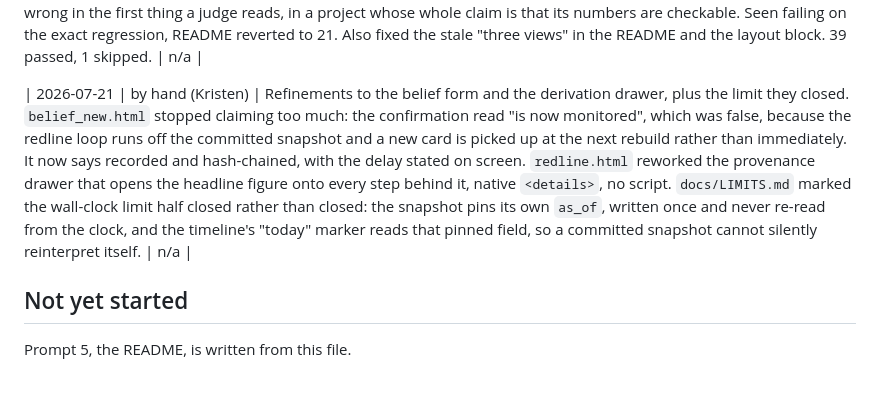
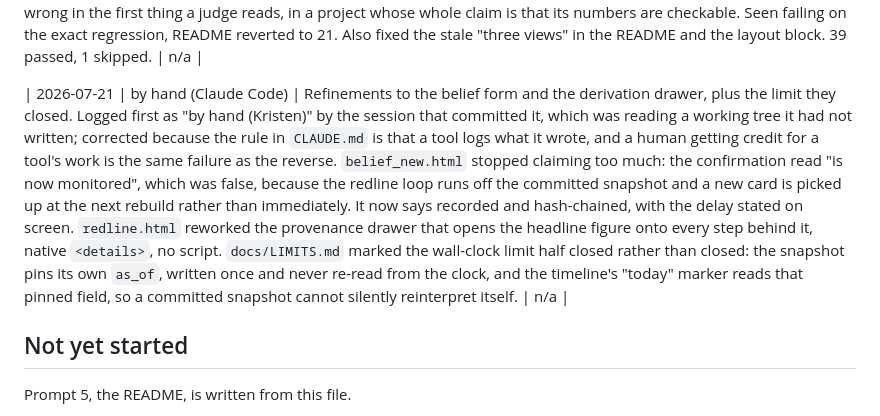
Before and after one commit to kristenharim/catalyst-integrity-desk, a Markdown page: docs/BOB_LOG.md, the part around the change. GitHub-like rendering; blank space fills up the shorter version.

Commit message:
Attribute the belief-form refinements to the tool that wrote them

```diff
--- a/docs/BOB_LOG.md
+++ b/docs/BOB_LOG.md
@@ -45,7 +45,7 @@ exports, the commit messages, and the changed-file list of the session before ch
 
 | 2026-07-21 | by hand (Claude Code) | Docs plus one guard. Put `/belief/new` on the demo path: a 15-second beat at 2:05 in `docs/DEMO.md` answering the question the redline begs, which is what the thesis is being judged against, with the human gate retimed to 2:20 and the close to 2:50. Listed it as the first cut in the run-long order, because it is the only beat where nothing is wrong on screen and the 3:00 ceiling is a hard rule. Added it to the README tour, and noted the unresolved section there too. Confirmed the form writes to `data/decisions.jsonl`, already covered by the reset, and added `data/ledger.anchor` to the README's reset command, which had it missing while `docs/DEMO.md` had it. Fixed the test counts again, stale in five places after the derivation work landed, then wrote `test_readme_test_count_matches_reality` so this stops recurring: it collects the suite and asserts the README's stated figure matches. The count had already shipped wrong twice, at 16 and at 21, which is a checkable number being wrong in the first thing a judge reads, in a project whose whole claim is that its numbers are checkable. Seen failing on the exact regression, README reverted to 21. Also fixed the stale "three views" in the README and the layout block. 39 passed, 1 skipped. | n/a |
 
-| 2026-07-21 | by hand (Kristen) | Refinements to the belief form and the derivation drawer, plus the limit they closed. `belief_new.html` stopped claiming too much: the confirmation read "is now monitored", which was false, because the redline loop runs off the committed snapshot and a new card is picked up at the next rebuild rather than immediately. It now says recorded and hash-chained, with the delay stated on screen. `redline.html` reworked the provenance drawer that opens the headline figure onto every step behind it, native `<details>`, no script. `docs/LIMITS.md` marked the wall-clock limit half closed rather than closed: the snapshot pins its own `as_of`, written once and never re-read from the clock, and the timeline's "today" marker reads that pinned field, so a committed snapshot cannot silently reinterpret itself. | n/a |
+| 2026-07-21 | by hand (Claude Code) | Refinements to the belief form and the derivation drawer, plus the limit they closed. Logged first as "by hand (Kristen)" by the session that committed it, which was reading a working tree it had not written; corrected because the rule in `CLAUDE.md` is that a tool logs what it wrote, and a human getting credit for a tool's work is the same failure as the reverse. `belief_new.html` stopped claiming too much: the confirmation read "is now monitored", which was false, because the redline loop runs off the committed snapshot and a new card is picked up at the next rebuild rather than immediately. It now says recorded and hash-chained, with the delay stated on screen. `redline.html` reworked the provenance drawer that opens the headline figure onto every step behind it, native `<details>`, no script. `docs/LIMITS.md` marked the wall-clock limit half closed rather than closed: the snapshot pins its own `as_of`, written once and never re-read from the clock, and the timeline's "today" marker reads that pinned field, so a committed snapshot cannot silently reinterpret itself. | n/a |
 
 ## Not yet started
 
```
